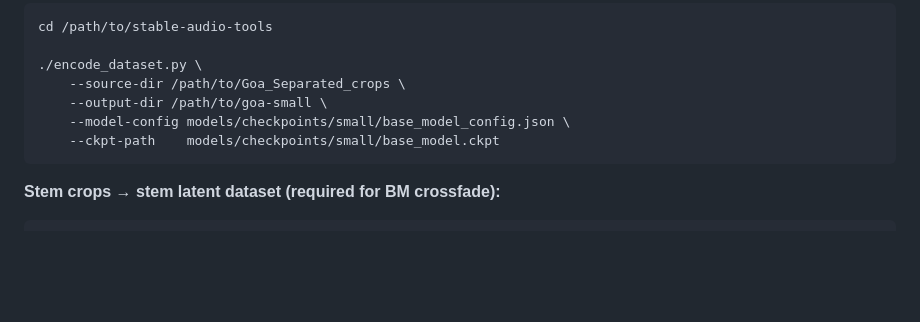
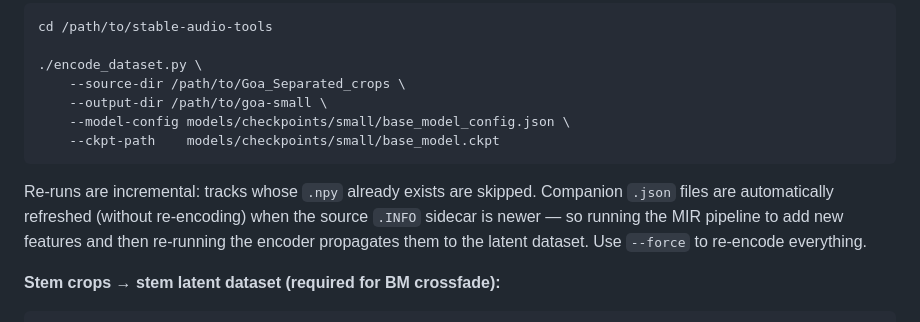
Before and after one commit to Taikakim/mir-feature-extraction, a Markdown page: USER_MANUAL.md, the part around the change. Rendered like a GitHub page; blank space fills up the shorter version.

Commit message:
docs: document encode_dataset.py incremental behavior
Co-Authored-By: Claude Sonnet 4.6 <noreply@anthropic.com>

````diff
--- a/USER_MANUAL.md
+++ b/USER_MANUAL.md
@@ -187,6 +187,8 @@ cd /path/to/stable-audio-tools
     --ckpt-path    models/checkpoints/small/base_model.ckpt
 ```
 
+Re-runs are incremental: tracks whose `.npy` already exists are skipped. Companion `.json` files are automatically refreshed (without re-encoding) when the source `.INFO` sidecar is newer — so running the MIR pipeline to add new features and then re-running the encoder propagates them to the latent dataset. Use `--force` to re-encode everything.
+
 **Stem crops → stem latent dataset (required for BM crossfade):**
 ```bash
 # Encode all stem crops for one track:
````
